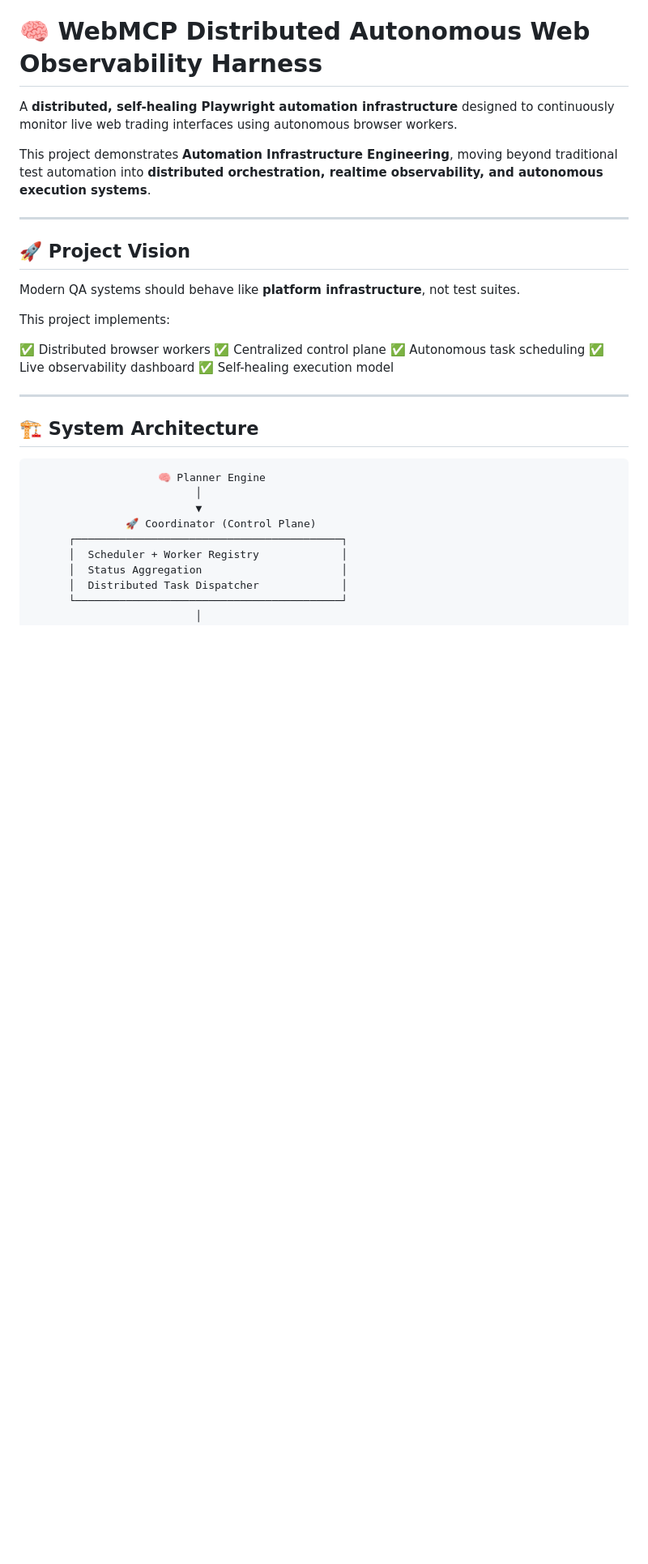
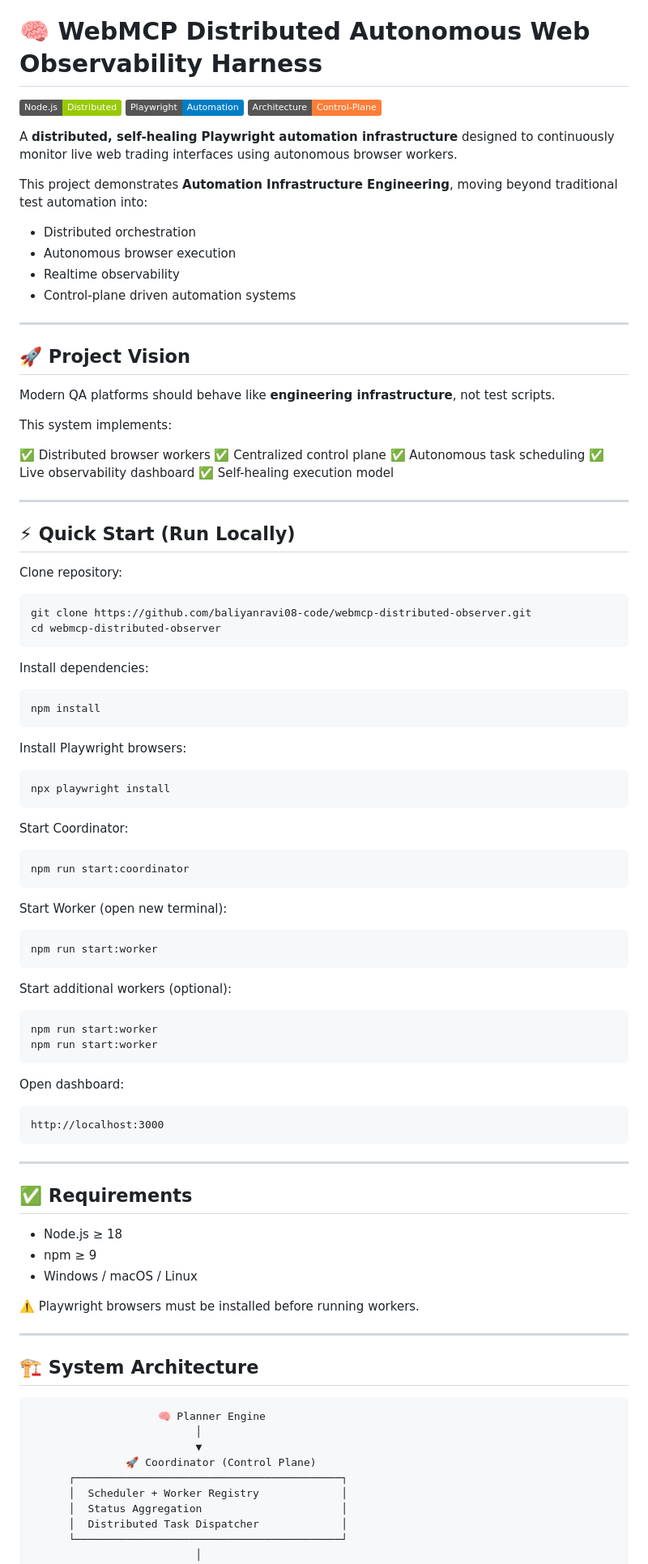
Before and after one commit to baliyanravi08-code/webmcp-distributed-observer, a Markdown page: README.md, the part around one of its changes. Shown at 81% size. GitHub-like rendering; badges without logos; blank space fills up the shorter version.

````diff
--- a/README.md
+++ b/README.md
@@ -1,22 +1,89 @@
 # 🧠 WebMCP Distributed Autonomous Web Observability Harness
+
+![Node.js](https://img.shields.io/badge/Node.js-Distributed-green)
+![Playwright](https://img.shields.io/badge/Playwright-Automation-blue)
+![Architecture](https://img.shields.io/badge/Architecture-Control--Plane-orange)
 
 A **distributed, self-healing Playwright automation infrastructure** designed to continuously monitor live web trading interfaces using autonomous browser workers.
 
-This project demonstrates **Automation Infrastructure Engineering**, moving beyond traditional test automation into **distributed orchestration, realtime observability, and autonomous execution systems**.
+This project demonstrates **Automation Infrastructure Engineering**, moving beyond traditional test automation into:
+
+* Distributed orchestration
+* Autonomous browser execution
+* Realtime observability
+* Control-plane driven automation systems
 
 ---
 
 ## 🚀 Project Vision
 
-Modern QA systems should behave like **platform infrastructure**, not test suites.
+Modern QA platforms should behave like **engineering infrastructure**, not test scripts.
 
-This project implements:
+This system implements:
 
 ✅ Distributed browser workers
 ✅ Centralized control plane
 ✅ Autonomous task scheduling
 ✅ Live observability dashboard
 ✅ Self-healing execution model
+
+---
+
+## ⚡ Quick Start (Run Locally)
+
+Clone repository:
+
+```bash
+git clone https://github.com/baliyanravi08-code/webmcp-distributed-observer.git
+cd webmcp-distributed-observer
+```
+
+Install dependencies:
+
+```bash
+npm install
+```
+
+Install Playwright browsers:
+
+```bash
+npx playwright install
+```
+
+Start Coordinator:
+
+```bash
+npm run start:coordinator
+```
+
+Start Worker (open new terminal):
+
+```bash
+npm run start:worker
+```
+
+Start additional workers (optional):
+
+```bash
+npm run start:worker
+npm run start:worker
+```
+
+Open dashboard:
+
+```
+http://localhost:3000
+```
+
+---
+
+## ✅ Requirements
+
+* Node.js ≥ 18
+* npm ≥ 9
+* Windows / macOS / Linux
+
+⚠️ Playwright browsers must be installed before running workers.
 
 ---
 
````
Also changed, not shown: other parts of README.md (+28 -51 lines).
